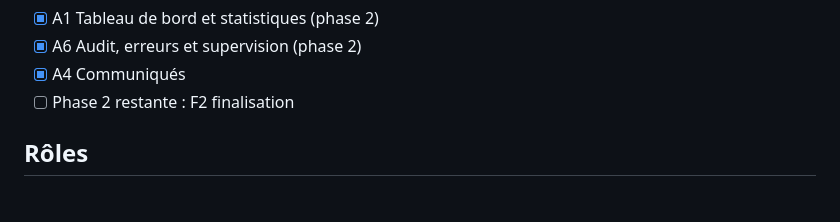
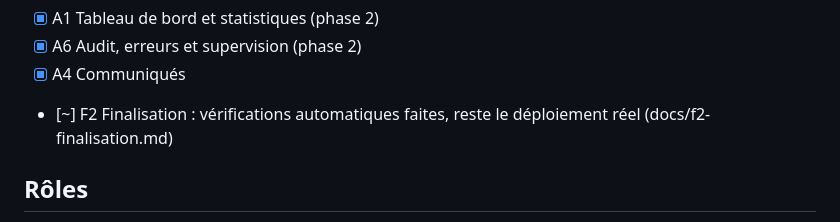
Before and after one commit to Chilldev2026/colokniamey, a Markdown page: colokniamey/CLAUDE.md, the part around the change. Drawn GitHub-style.

Commit message:
CLAUDE.md : avancement F2
Co-Authored-By: Claude Sonnet 5.5 <noreply@anthropic.com>

```diff
--- a/colokniamey/CLAUDE.md
+++ b/colokniamey/CLAUDE.md
@@ -133,7 +133,7 @@ Chaque module contient : `index.ts` (son contrat public : routes, menu, API), `r
 - [x] A1 Tableau de bord et statistiques (phase 2)
 - [x] A6 Audit, erreurs et supervision (phase 2)
 - [x] A4 Communiqués
-- [ ] Phase 2 restante : F2 finalisation
+- [~] F2 Finalisation : vérifications automatiques faites, reste le déploiement réel (docs/f2-finalisation.md)
 
 ## Rôles
 `etudiant`, `proprietaire`, `admin`, `super_admin`. Une inscription ne peut créer qu'un `etudiant` ou un `proprietaire`. Le premier super-admin est créé par script SQL.
```
